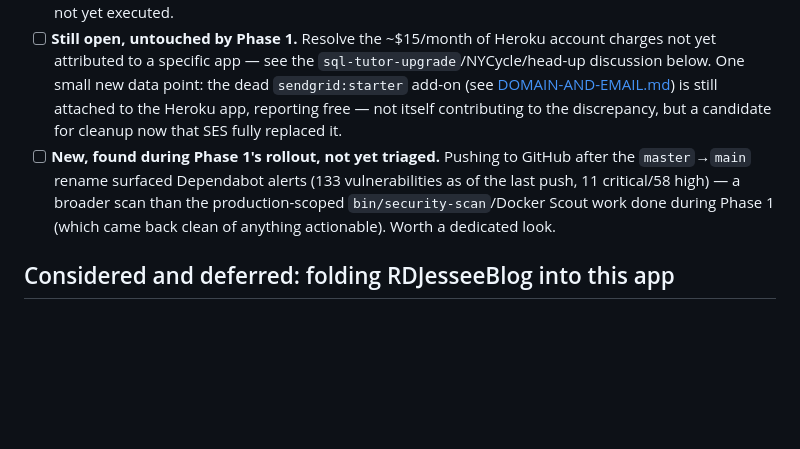
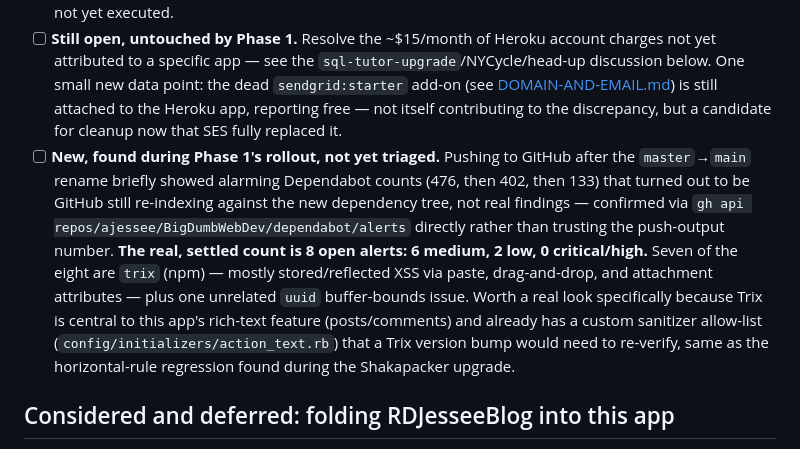
Before and after one commit to ajessee/BigDumbWebDev, a Markdown page: docs/development/ROADMAP.md, the part around the change. GitHub-like rendering; blank space fills up the shorter version.

Commit message:
Correct the Dependabot finding: 8 real alerts, not 133
The push-output vulnerability counts (476, then 402, then 133) were
GitHub still re-indexing against the new dependency tree, not real
findings - confirmed via the Dependabot API directly. The actual,
settled count is 8 open alerts (6 medium, 2 low, 0 critical/high),
mostly Trix XSS advisories.

Co-Authored-By: Claude Sonnet 5 <noreply@anthropic.com>

```diff
--- a/docs/development/ROADMAP.md
+++ b/docs/development/ROADMAP.md
@@ -89,7 +89,7 @@ These came out of the source audit during Phase 1 — see [UPGRADE-PLAN.md](../a
 - [x] **Done, but corrected from the original premise.** The `Geocoder`-based `User` methods turned out *not* to be dead code (a profile view calls them on every own-profile visit) — guarded against nil results instead of removed (Section 3). The two orphaned `versions`/`version_associations` schema tables were dropped via a real migration, deployed to production (Section 5) — the migration itself needed an `if_exists: true` fix after production turned out not to have these tables at all, unlike local dev.
 - [x] **Mostly done.** A daily backup schedule now exists (previously none, last manual backup was 2021-03-08) — see [BACKUP-AND-RESTORE.md](BACKUP-AND-RESTORE.md). **Still open:** an actual restore drill — the process is written up but not yet executed.
 - [ ] **Still open, untouched by Phase 1.** Resolve the ~$15/month of Heroku account charges not yet attributed to a specific app — see the `sql-tutor-upgrade`/NYCycle/head-up discussion below. One small new data point: the dead `sendgrid:starter` add-on (see [DOMAIN-AND-EMAIL.md](DOMAIN-AND-EMAIL.md)) is still attached to the Heroku app, reporting free — not itself contributing to the discrepancy, but a candidate for cleanup now that SES fully replaced it.
-- [ ] **New, found during Phase 1's rollout, not yet triaged.** Pushing to GitHub after the `master`→`main` rename surfaced Dependabot alerts (133 vulnerabilities as of the last push, 11 critical/58 high) — a broader scan than the production-scoped `bin/security-scan`/Docker Scout work done during Phase 1 (which came back clean of anything actionable). Worth a dedicated look.
+- [ ] **New, found during Phase 1's rollout, not yet triaged.** Pushing to GitHub after the `master`→`main` rename briefly showed alarming Dependabot counts (476, then 402, then 133) that turned out to be GitHub still re-indexing against the new dependency tree, not real findings — confirmed via `gh api repos/ajessee/BigDumbWebDev/dependabot/alerts` directly rather than trusting the push-output number. **The real, settled count is 8 open alerts: 6 medium, 2 low, 0 critical/high.** Seven of the eight are `trix` (npm) — mostly stored/reflected XSS via paste, drag-and-drop, and attachment attributes — plus one unrelated `uuid` buffer-bounds issue. Worth a real look specifically because Trix is central to this app's rich-text feature (posts/comments) and already has a custom sanitizer allow-list (`config/initializers/action_text.rb`) that a Trix version bump would need to re-verify, same as the horizontal-rule regression found during the Shakapacker upgrade.
 
 ## Considered and deferred: folding RDJesseeBlog into this app
 
```
